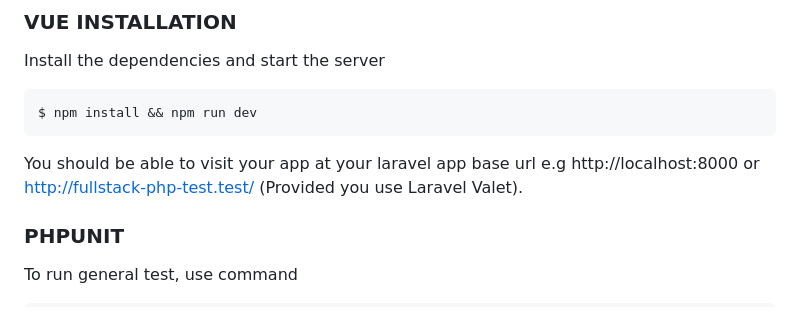
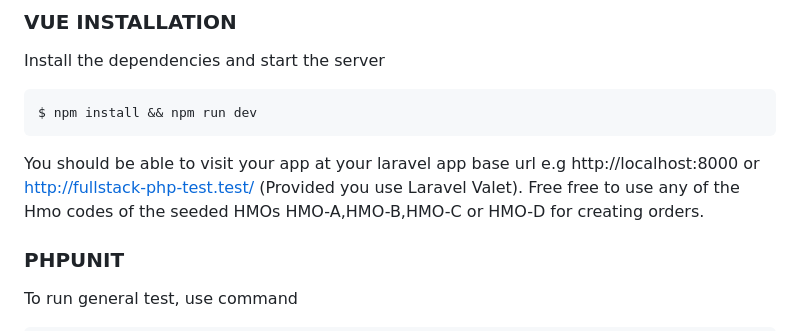
Before and after one commit to CuracelDev/fullstack-php-test, a Markdown page: README.md, the part around the change. Rendered like a GitHub page.

Commit message:
Final Commit - updated README.MD

```diff
--- a/README.md
+++ b/README.md
@@ -98,6 +98,7 @@ $ npm install && npm run dev
 
 
 You should be able to visit your app at your laravel app base url e.g http://localhost:8000 or http://fullstack-php-test.test/ (Provided you use Laravel Valet).
+Free free to use any of the Hmo codes of the seeded HMOs HMO-A,HMO-B,HMO-C or HMO-D for creating orders.
 
 ### PHPUNIT
 To run general test, use command
```
